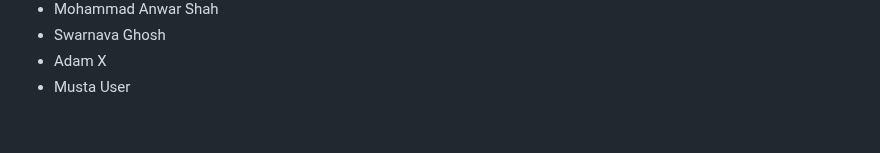
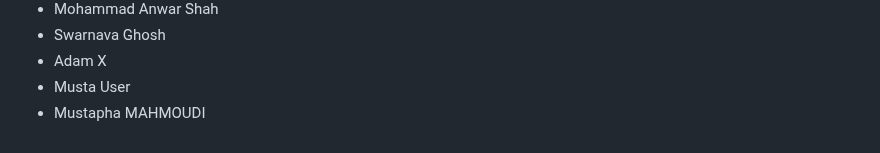
Before and after one commit to seankross/the-unix-workbench, a Markdown page: guestbook.md, the part around the change. Rendered like a GitHub page.

Commit message:
added my name to guestbook.md

```diff
--- a/guestbook.md
+++ b/guestbook.md
@@ -874,3 +874,4 @@
 - Swarnava Ghosh
 - Adam X
 - Musta User
+- Mustapha MAHMOUDI
```
